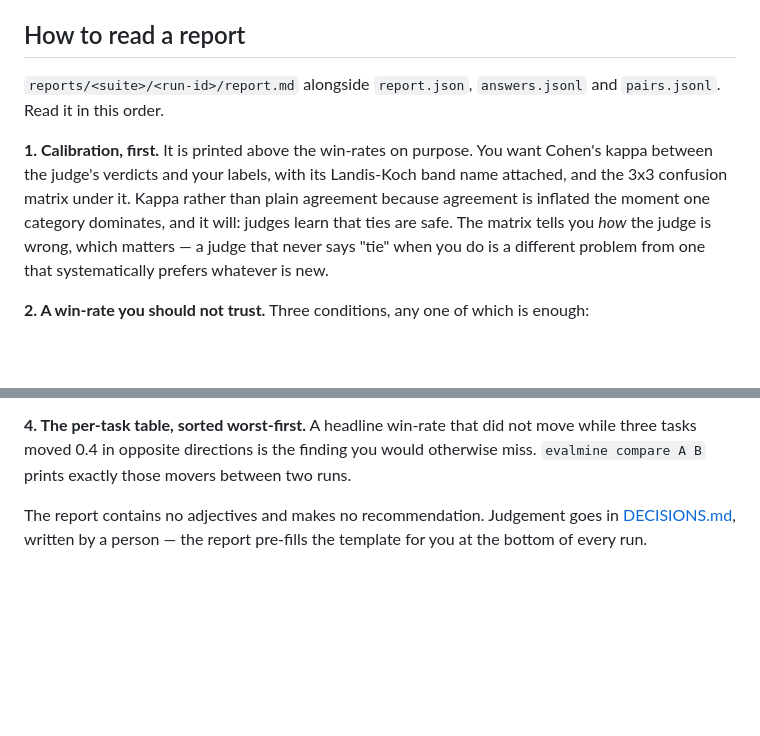
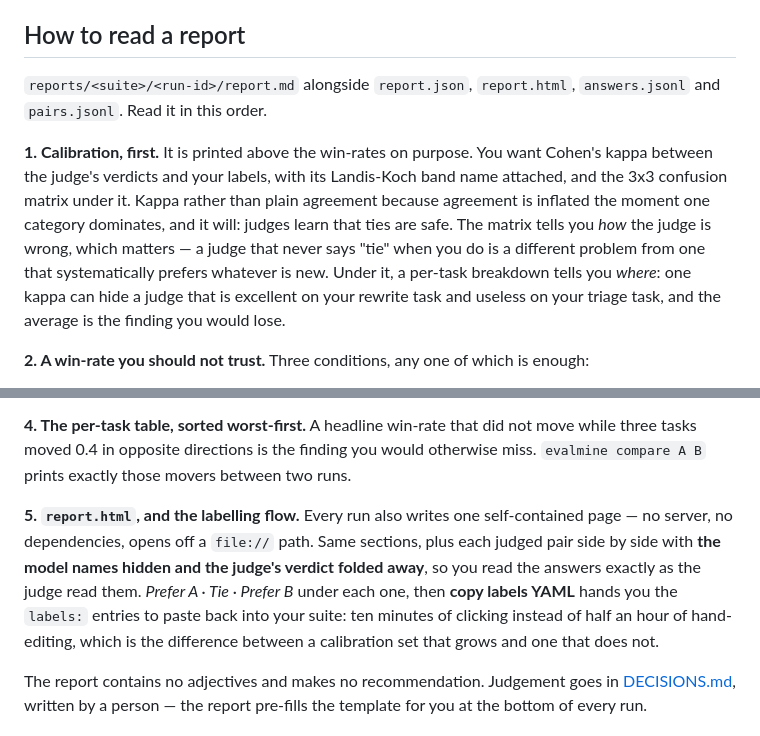
Before and after one commit to hishamalward/evalmine, a Markdown page: README.md, 2 parts joined by grey strips. Drawn GitHub-style; blank space fills up the shorter version.

```diff
--- a/README.md
+++ b/README.md
@@ -156,8 +156,8 @@ Replace the example with your own tasks. That is the entire point of the tool.
 
 ## How to read a report
 
-`reports/<suite>/<run-id>/report.md` alongside `report.json`, `answers.jsonl` and
-`pairs.jsonl`. Read it in this order.
+`reports/<suite>/<run-id>/report.md` alongside `report.json`, `report.html`,
+`answers.jsonl` and `pairs.jsonl`. Read it in this order.
 
 **1. Calibration, first.** It is printed above the win-rates on purpose. You want
 Cohen's kappa between the judge's verdicts and your labels, with its Landis-Koch band
@@ -165,7 +165,9 @@ name attached, and the 3x3 confusion matrix under it. Kappa rather than plain
 agreement because agreement is inflated the moment one category dominates, and it
 will: judges learn that ties are safe. The matrix tells you *how* the judge is wrong,
 which matters — a judge that never says "tie" when you do is a different problem from
-one that systematically prefers whatever is new.
+one that systematically prefers whatever is new. Under it, a per-task breakdown tells
+you *where*: one kappa can hide a judge that is excellent on your rewrite task and
+useless on your triage task, and the average is the finding you would lose.
 
 **2. A win-rate you should not trust.** Three conditions, any one of which is enough:
 
@@ -201,6 +203,15 @@ latency with their `n`, cost this run and cost if uncached. A candidate that win
 **4. The per-task table, sorted worst-first.** A headline win-rate that did not move
 while three tasks moved 0.4 in opposite directions is the finding you would otherwise
 miss. `evalmine compare A B` prints exactly those movers between two runs.
+
+**5. `report.html`, and the labelling flow.** Every run also writes one
+self-contained page — no server, no dependencies, opens off a `file://` path. Same
+sections, plus each judged pair side by side with **the model names hidden and the
+judge's verdict folded away**, so you read the answers exactly as the judge read
+them. *Prefer A · Tie · Prefer B* under each one, then **copy labels YAML** hands you
+the `labels:` entries to paste back into your suite: ten minutes of clicking instead
+of half an hour of hand-editing, which is the difference between a calibration set
+that grows and one that does not.
 
 The report contains no adjectives and makes no recommendation. Judgement goes in
 [DECISIONS.md](DECISIONS.md), written by a person — the report pre-fills the template
```
Also changed, not shown: docs/spec.md (+82 -2 lines).
